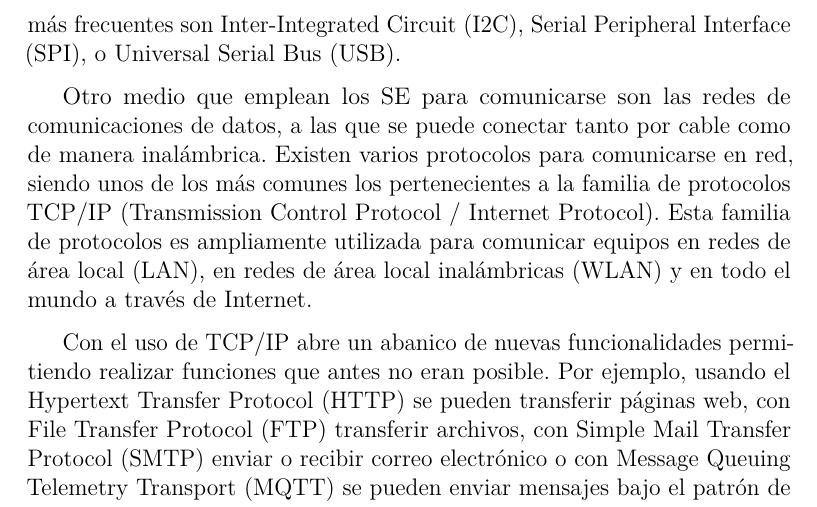
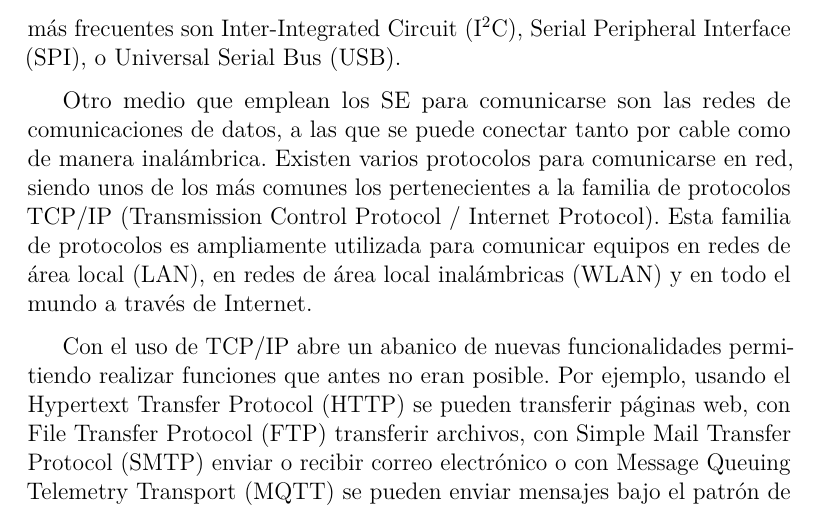
Before and after one commit to rpc0027/k64f-lwip, a LaTeX book (tfm/doc/memoria/memoria.tex, which reads tfm/doc/memoria/tex/1_Introduccion.tex): part of page 12 of 36, cut at the place of the change. Compiled offline with pdfLaTeX.

Commit message:
Corrige superíndice.

```diff
--- a/tfm/doc/memoria/tex/1_Introduccion.tex
+++ b/tfm/doc/memoria/tex/1_Introduccion.tex
@@ -28,8 +28,8 @@ ejecutar las instrucciones programadas. Un microcontrolador cuenta con un
 microprocesador, con la memoria y con los periféricos de entrada y salida.
 Periféricos habituales y que permiten la interacción entre el SE y otros
 dispositivos son aquellos que usan buses serie de datos. Algunos de los buses
-más frecuentes son Inter-Integrated Circuit (I2C), Serial Peripheral Interface
-(SPI), o Universal Serial Bus (USB).
+más frecuentes son Inter-Integrated Circuit (I\textsuperscript{2}C), Serial
+Peripheral Interface (SPI), o Universal Serial Bus (USB).
 
 Otro medio que emplean los SE para comunicarse son las redes de comunicaciones
 de datos, a las que se puede conectar tanto por cable como de manera
```
